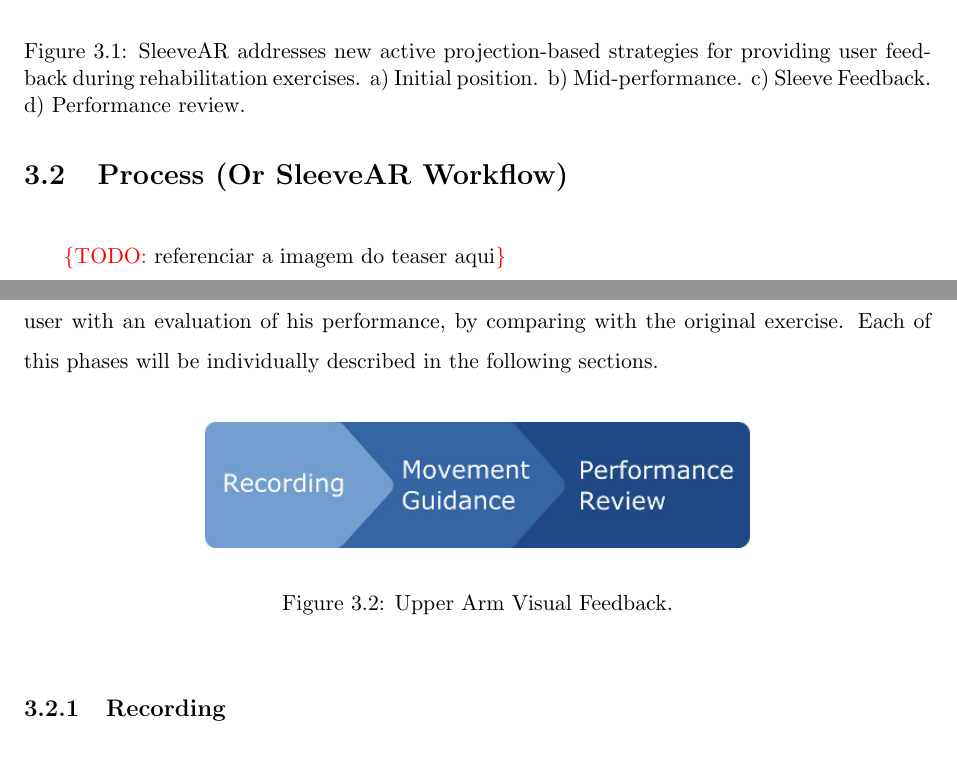
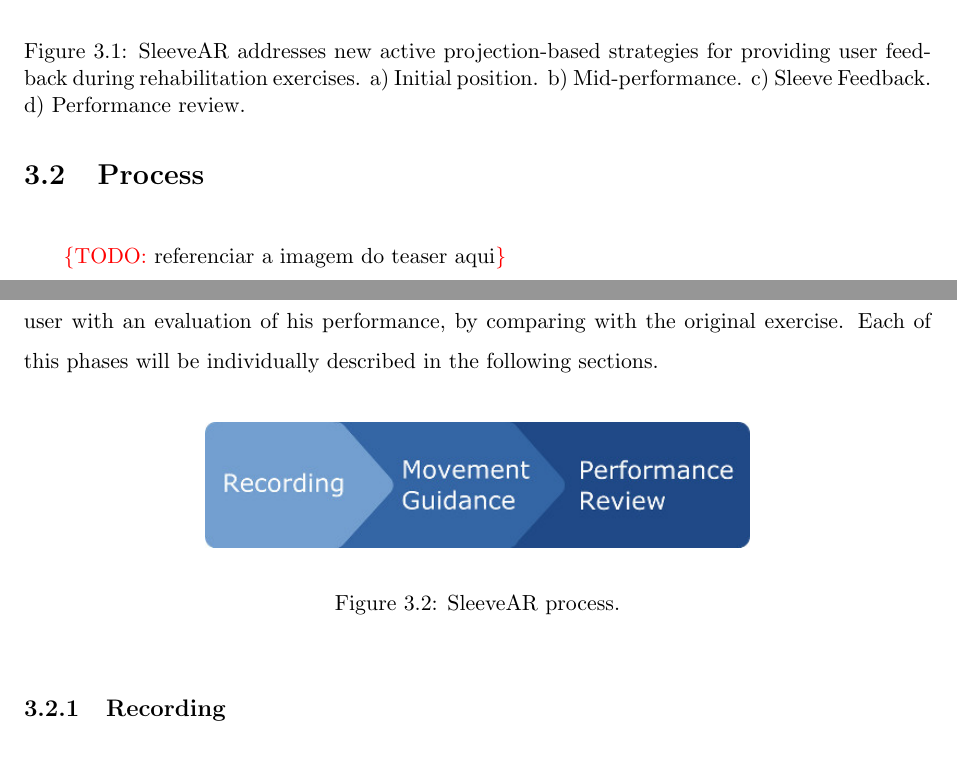
Before and after one commit to ovieira/Dissertation, a LaTeX thesis (thesis-main.tex, which reads chapters/sleevear.tex): two parts of page 42 of 79, joined at a grey line, cut so that both start at the same text. Compiled offline with pdfLaTeX.

Commit message:
Updates from ShareLaTeX

```diff
--- a/chapters/sleevear.tex
+++ b/chapters/sleevear.tex
@@ -41,7 +41,7 @@ SleeveAR should follow a specific process in his implementation, which will be e
 
 
 
-\section{Process (Or SleeveAR Workflow)}
+\section{Process}
 
 \todo{referenciar a imagem do teaser aqui}
 
@@ -55,8 +55,8 @@ Each of this phases will be individually described in the following sections.
     \begin{center}
         \includegraphics[width=0.6\textwidth]{imgs/approach/sleevear-progress}
     \end{center}
-    \caption{Upper Arm Visual Feedback.}
-    \label{fig:upperarmfeedback}
+    \caption{SleeveAR process.}
+    \label{fig:sleevear-progress}
 \end{figure}
 
 \subsection{Recording}
```
Also changed, not shown: chapters/evaluation.tex (+1 -1 lines).
